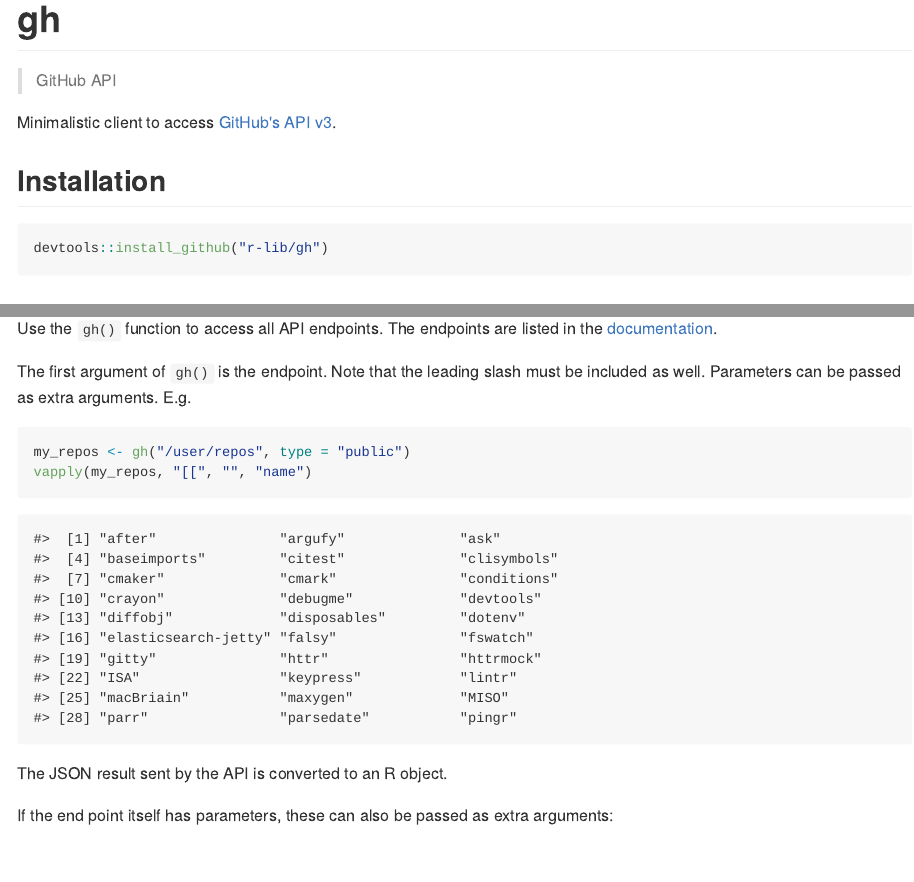
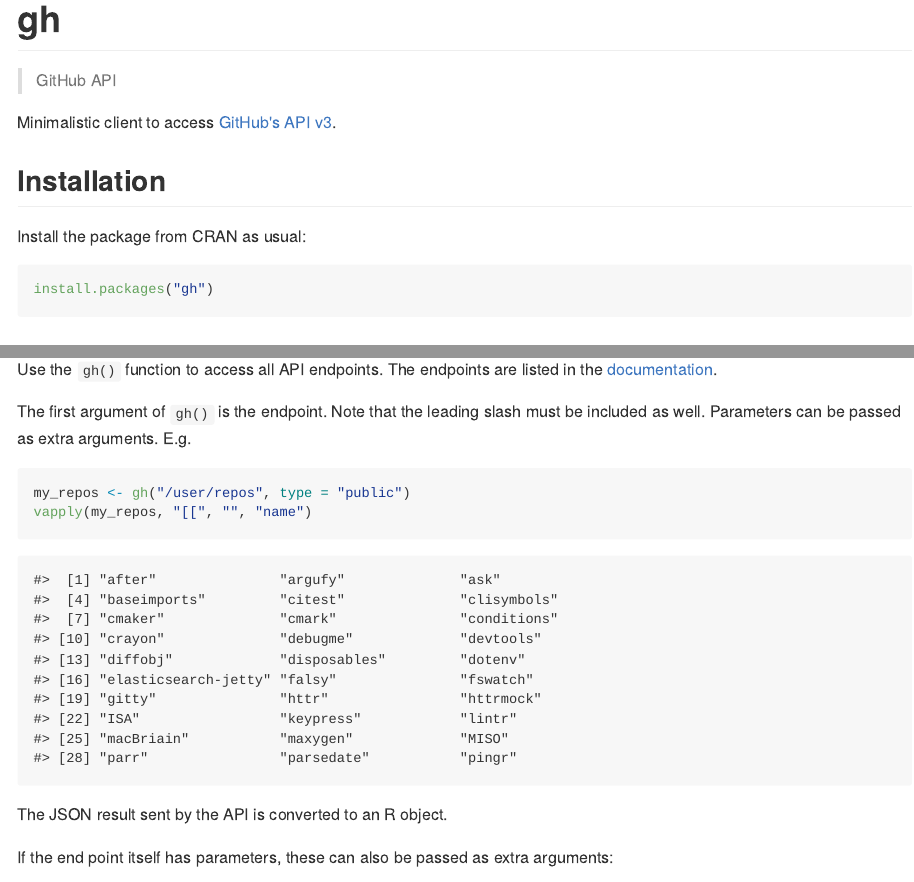
Before and after one commit to r-lib/gh, an R Markdown document (README.Rmd): the page in a window 1100 px wide, from its top, and a second part further down, joined at a grey line. The pictures show the output file inst/README.md that the author committed with the source, drawn offline in the style of GitHub; badge pictures from the web are left out.

Commit message:
Do not promote dev install from GH in README

````diff
--- a/README.Rmd
+++ b/README.Rmd
@@ -23,8 +23,10 @@
 
 ## Installation
 
+Install the package from CRAN as usual:
+
 ```{r eval = FALSE}
-devtools::install_github("r-lib/gh")
+install.packages("gh")
 ```
 
 ## Usage
````
Also changed, not shown: inst/README.md.
